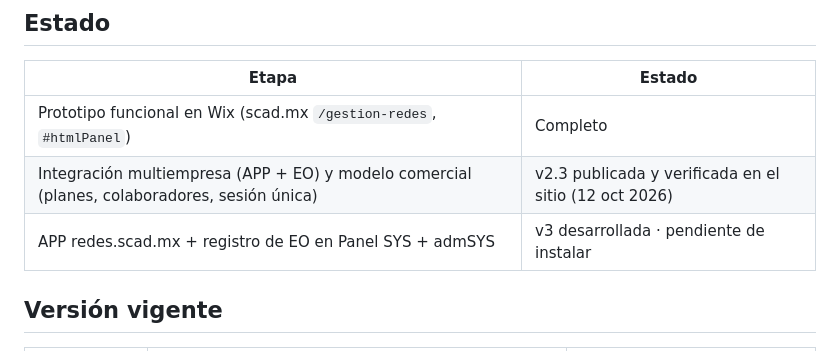
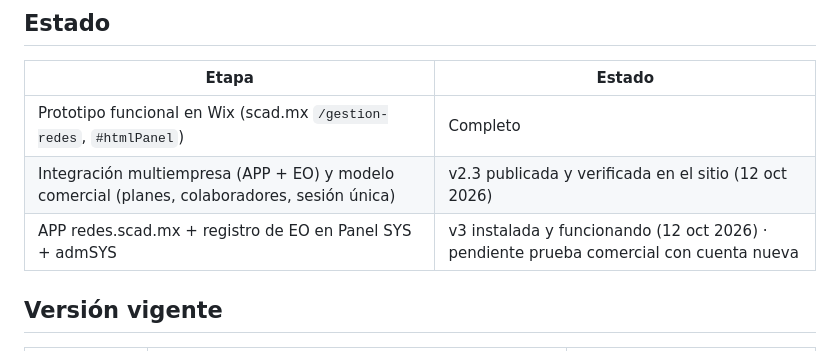
Before and after one commit to audj670702/redes, a Markdown page: README.md, the part around the change. Rendered like a GitHub page.

Commit message:
README: v3 instalada
Co-Authored-By: Claude Opus 5.5 <noreply@anthropic.com>
Claude-Session: https://claude.ai/code/session_01CNFy6vJdF2FGnzUmMLT2SU

```diff
--- a/README.md
+++ b/README.md
@@ -9,7 +9,7 @@ APP de la familia SCaD, integrada al **modelo multiempresa gestionado desde Pane
 |---|---|
 | Prototipo funcional en Wix (scad.mx `/gestion-redes`, `#htmlPanel`) | Completo |
 | Integración multiempresa (APP + EO) y modelo comercial (planes, colaboradores, sesión única) | v2.3 publicada y verificada en el sitio (12 oct 2026) |
-| APP redes.scad.mx + registro de EO en Panel SYS + admSYS | v3 desarrollada · pendiente de instalar |
+| APP redes.scad.mx + registro de EO en Panel SYS + admSYS | v3 instalada y funcionando (12 oct 2026) · pendiente prueba comercial con cuenta nueva |
 
 ## Versión vigente
 
```
